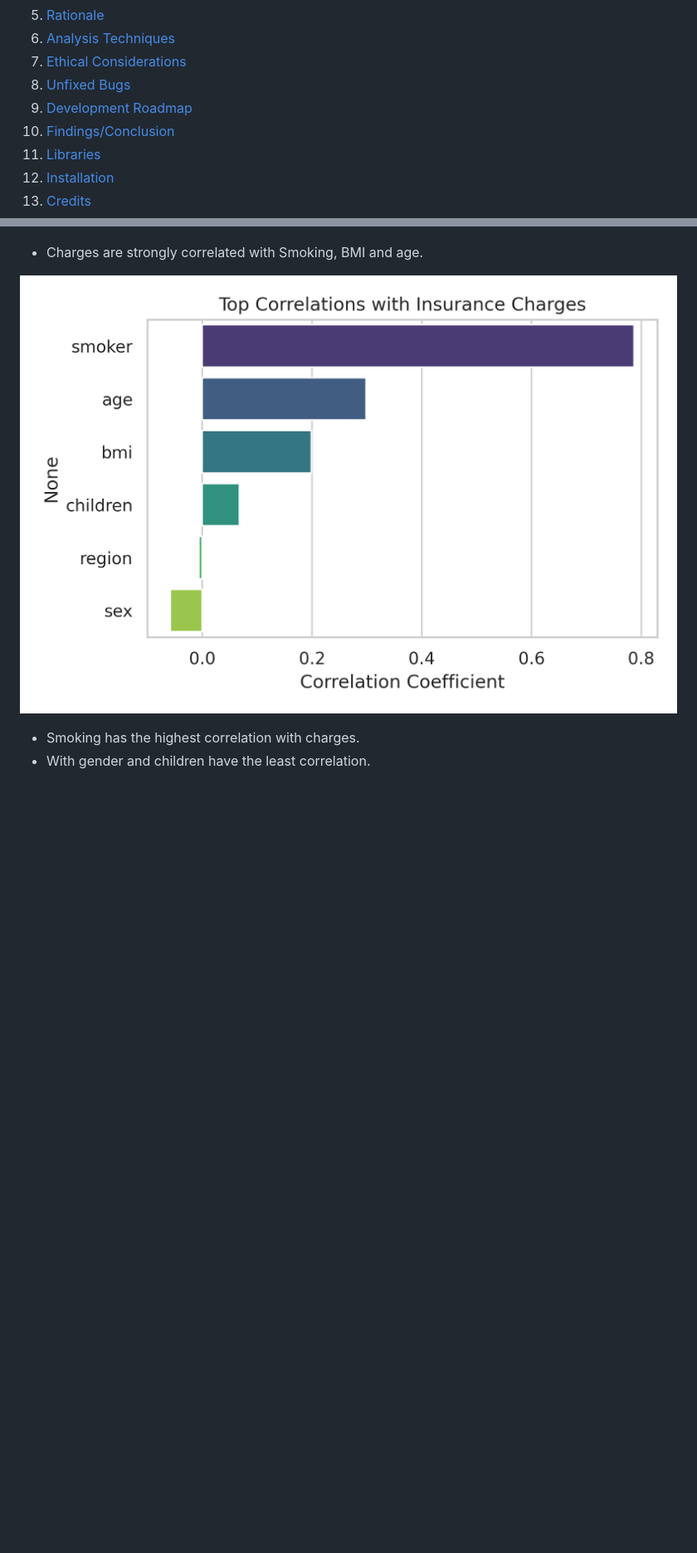
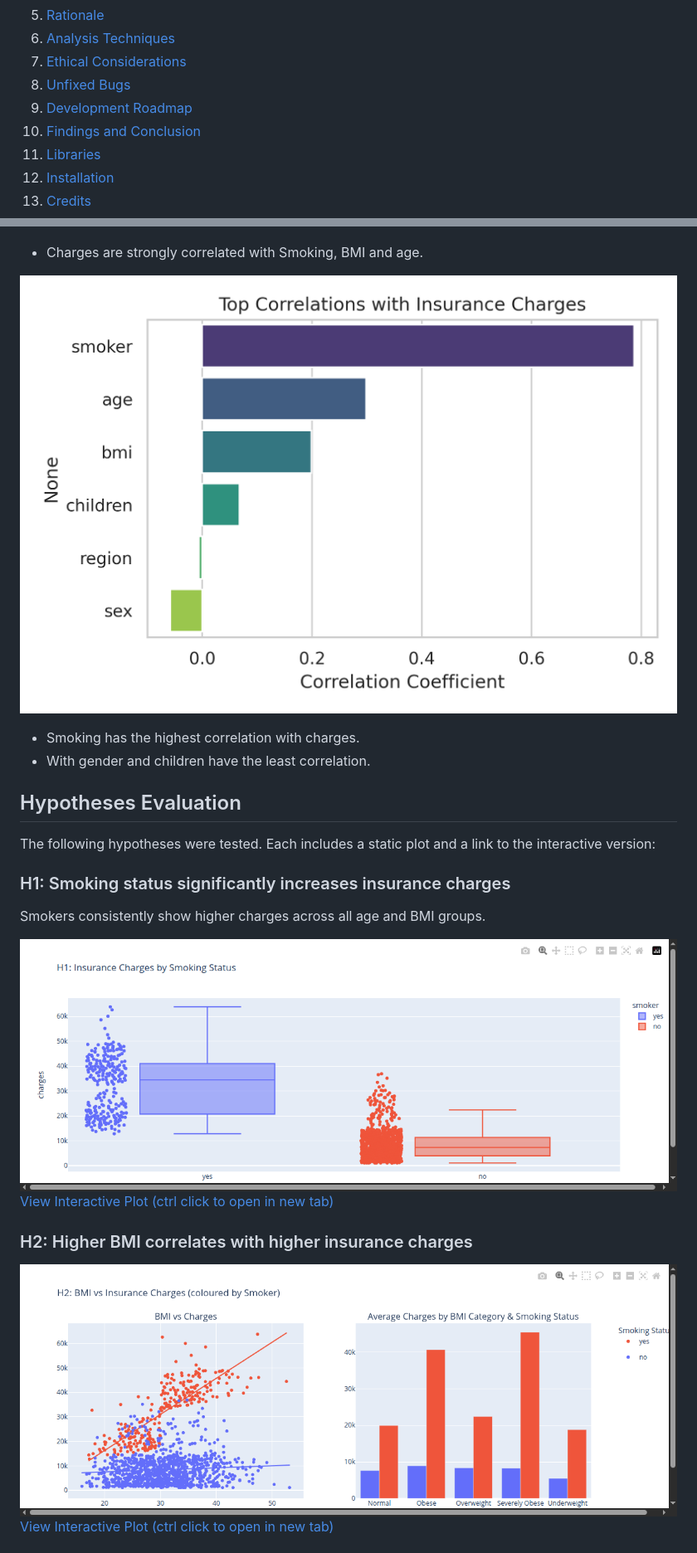
Before and after one commit to RSE1982/health-insurance-cost-analysis, a Markdown page: README.md, 2 parts joined by grey strips. Shown: that part at 83% size. Rendered like a GitHub page; pictures changed too: figures/bmi_analysis_combined.png; blank space fills up the shorter version.

Commit message:
docs: add H1-H3 to README

```diff
--- a/README.md
+++ b/README.md
@@ -20,7 +20,7 @@ Individual Formative Project – Code Institute Data Analytics with AI Bootcamp
 7. [Ethical Considerations](#ethical-considerations)
 8. [Unfixed Bugs](#unfixed-bugs)
 9. [Development Roadmap](#development-roadmap)
-10. [Findings/Conclusion](#findingsconclusion)
+10. [Findings and Conclusion](#findings-and-conclusion)
 11. [Libraries](#main-data-analysis-libraries)
 12. [Installation](#installation)
 13. [Credits](#credits)
@@ -194,3 +195,19 @@ Correlation matrices and scatter plots revealed relationships between numerical
 - Smoking has the highest correlation with charges.
 - With gender and children have the least correlation.
 
+## Hypotheses Evaluation
+
+The following hypotheses were tested. Each includes a static plot and a link to the interactive version:
+
+### H1: Smoking status significantly increases insurance charges
+
+Smokers consistently show higher charges across all age and BMI groups.
+
+![Boxplot showing ](figures/charges_by_smoking_status.png)
+[View Interactive Plot (ctrl click to open in new tab)](https://rse1982.github.io/health-insurance-cost-analysis/figures/charges_by_smoking_status.html)
+
+### H2: Higher BMI correlates with higher insurance charges
+
+![BMI Analysis](figures/bmi_analysis_combined.png)
+[View Interactive Plot (ctrl click to open in new tab)](https://rse1982.github.io/health-insurance-cost-analysis/figures/bmi_analysis_combined.html)
+
```
Also changed, not shown: other parts of README.md (+12 -5 lines), figures/age_analysis_combined.png, figures/charges_by_region.png (added), 7 other files.
